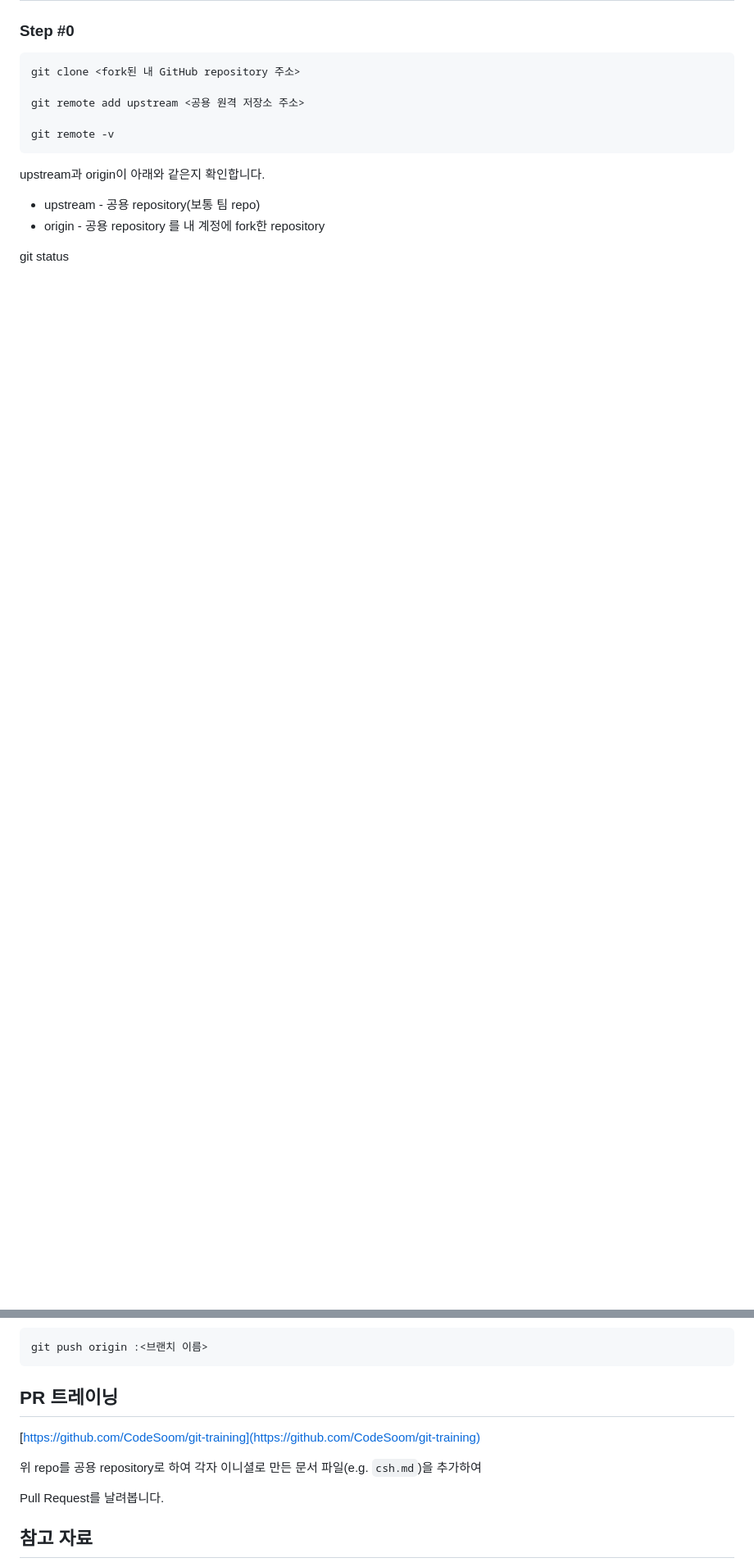
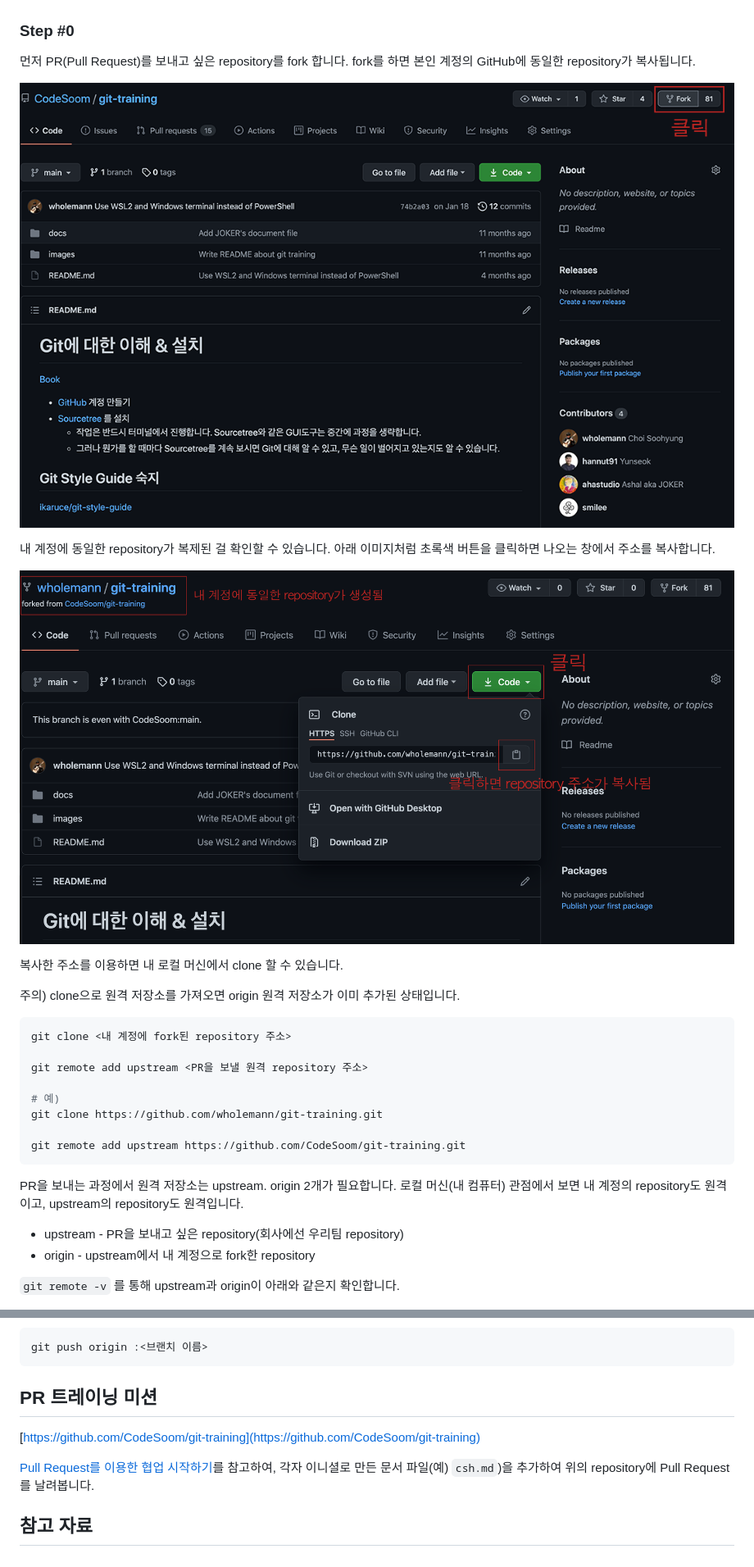
Before and after one commit to CodeSoom/git-training, a Markdown page: README.md, 2 parts joined by grey strips. Shown: that part at 82% size. GitHub-like rendering; pictures changed too: images/forked-repository.png (added), images/github-fork.png (added); blank space fills up the shorter version.

Commit message:
Reinforce README
Add some images and remove misleading parts of the document.

````diff
--- a/README.md
+++ b/README.md
@@ -90,18 +95,37 @@ git fetch upstream
 
 ### Step #0
 
+먼저 PR(Pull Request)를 보내고 싶은 repository를 fork 합니다.
+fork를 하면 본인 계정의 GitHub에 동일한 repository가 복사됩니다.
+
+![github-fork](images/github-fork.png)
+
+내 계정에 동일한 repository가 복제된 걸 확인할 수 있습니다. 아래 이미지처럼 초록색 버튼을 클릭하면
+나오는 창에서 주소를 복사합니다.
+
+![forked-repository](images/forked-repository.png)
+
+복사한 주소를 이용하면 내 로컬 머신에서 clone 할 수 있습니다.
+
+주의) clone으로 원격 저장소를 가져오면 origin 원격 저장소가 이미 추가된 상태입니다.
+
 ```bash
-git clone <fork된 내 GitHub repository 주소>
+git clone <내 계정에 fork된 repository 주소>
 
-git remote add upstream <공용 원격 저장소 주소>
+git remote add upstream <PR을 보낼 원격 repository 주소>
 
-git remote -v
+# 예)
+git clone https://github.com/wholemann/git-training.git
+
+git remote add upstream https://github.com/CodeSoom/git-training.git
 ```
 
-upstream과 origin이 아래와 같은지 확인합니다.
+PR을 보내는 과정에서 원격 저장소는 upstream. origin 2개가 필요합니다.
+로컬 머신(내 컴퓨터) 관점에서 보면 내 계정의 repository도 원격이고,
+upstream의 repository도 원격입니다.
 
-- upstream - 공용 repository(보통 팀 repo)
-- origin - 공용 repository 를 내 계정에 fork한 repository
+- upstream - PR을 보내고 싶은 repository(회사에선 우리팀 repository)
+- origin - upstream에서 내 계정으로 fork한 repository
 
-git status
+`git remote -v` 를 통해 upstream과 origin이 아래와 같은지 확인합니다.
 
@@ -287,13 +325,12 @@ git branch -D <브랜치 이름>
 git push origin :<브랜치 이름>
 ```
 
-## PR 트레이닝
+## PR 트레이닝 미션
 
 [https://github.com/CodeSoom/git-training](https://github.com/CodeSoom/git-training)
 
-위 repo를 공용 repository로 하여
-각자 이니셜로 만든 문서 파일(e.g. `csh.md`)을 추가하여
-
+[Pull Request를 이용한 협업 시작하기](#Pull-Request를-이용한-협업-시작하기)를 참고하여,
+각자 이니셜로 만든 문서 파일(예) `csh.md`)을 추가하여 위의 repository에
 Pull Request를 날려봅니다.
 
 ## 참고 자료
````
Also changed, not shown: other parts of README.md (+32 -13 lines), images/triangular-workflows.png (renamed from images/0.png).
